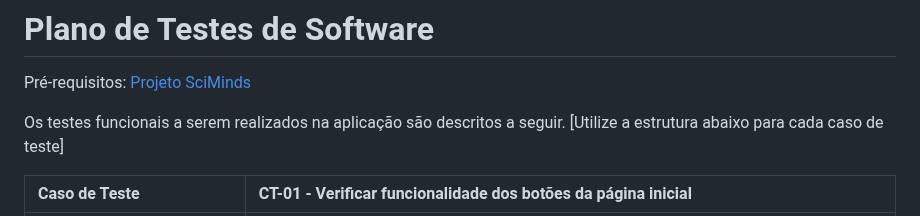
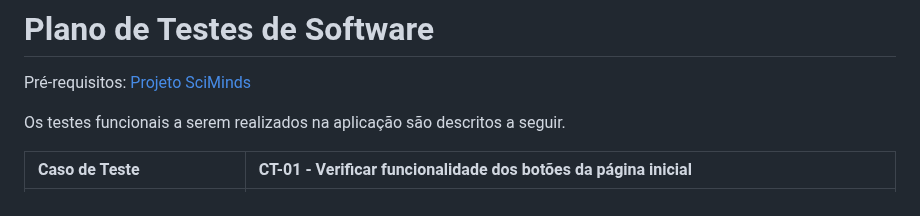
Before and after one commit to ICEI-PUC-Minas-PMV-ADS/pmv-ads-2023-2-e1-proj-web-t14-sciminds, a Markdown page: documentos/07-Plano de Testes de Software.md, the part around the change. GitHub-like rendering.

```diff
--- a/documentos/07-Plano de Testes de Software.md
+++ b/documentos/07-Plano de Testes de Software.md
@@ -2,7 +2,7 @@
 
 Pré-requisitos: <a href="https://github.com/ICEI-PUC-Minas-PMV-ADS/pmv-ads-2023-2-e1-proj-web-t14-sciminds/blob/main/documentos/02-Especifica%C3%A7%C3%A3o%20do%20Projeto.md"> Projeto SciMinds</a>
 
-Os testes funcionais a serem realizados na aplicação são descritos a seguir. [Utilize a estrutura abaixo para cada caso de teste]
+Os testes funcionais a serem realizados na aplicação são descritos a seguir.
 
 |Caso de Teste    | CT-01 - Verificar funcionalidade dos botões da página inicial |
 |:---|:---|
```
